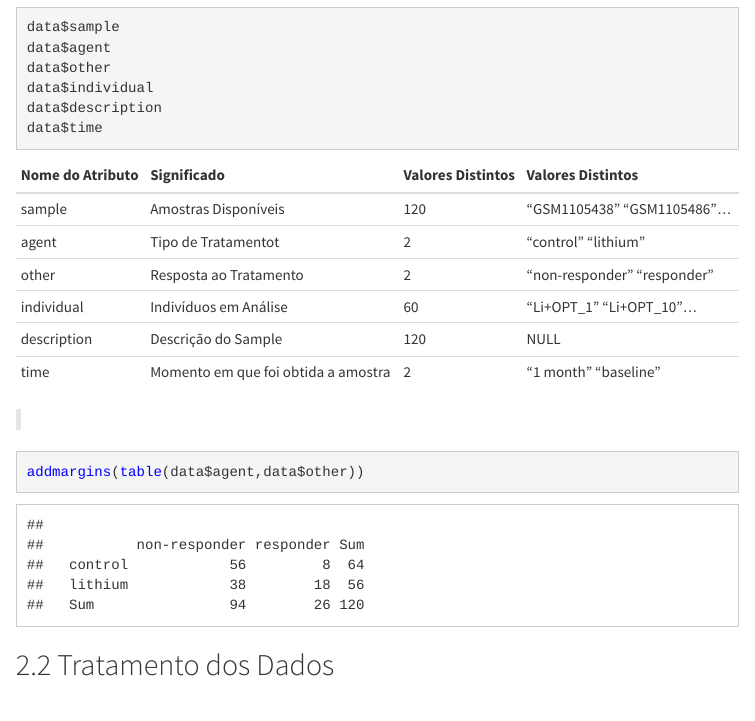
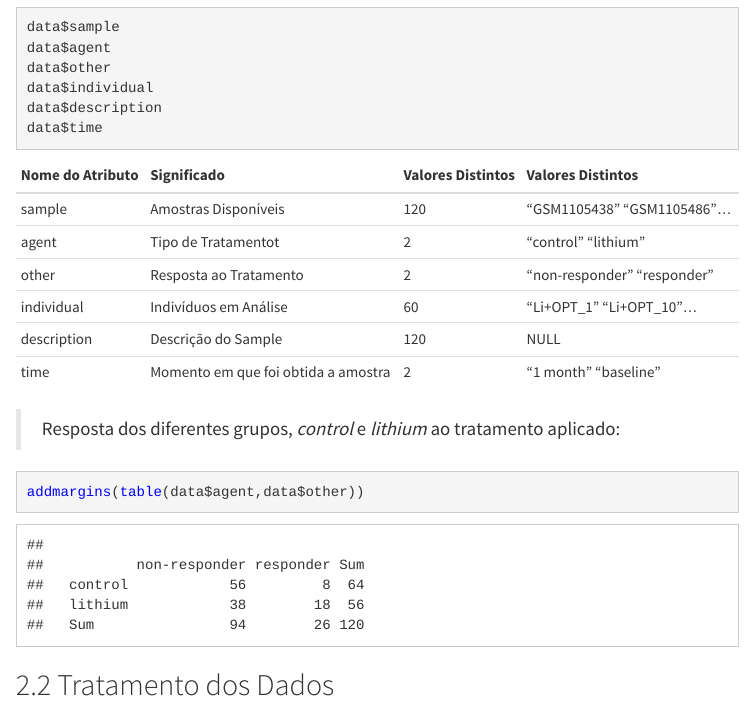
Before and after one commit to jms05/Extract, an R Markdown document (Report/liti1.Rmd): the page in a window 1100 px wide, from 3560 px down. The pictures show the output file Report/liti1.html that the author committed with the source, opened offline.

Commit message:
Mais html

````diff
--- a/Report/liti1.Rmd
+++ b/Report/liti1.Rmd
@@ -137,7 +137,7 @@ description | Descrição do Sample | 120 | NULL
 time |  Momento em que foi obtida a amostra  | 2 | "1 month" "baseline"
 
 > <p style = 'text-align: justify;'>
-
+Resposta dos diferentes grupos, *control* e *lithium* ao tratamento aplicado:
 </p>
 
 ```{r , message = FALSE, warning = FALSE}
````
Also changed, not shown: Report/liti1.html.
